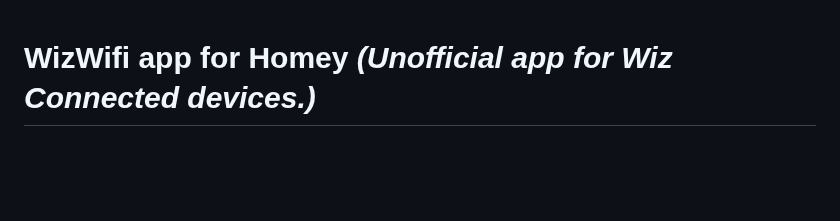
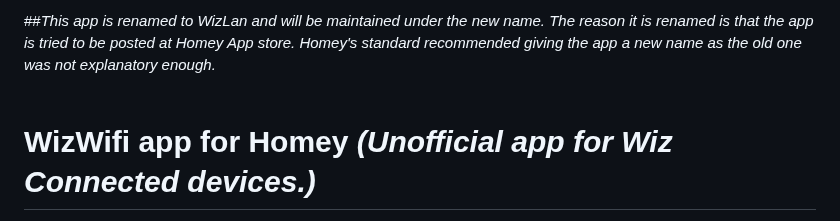
Before and after one commit to boeyum/WizWiFi, a Markdown page: README.md, the part around the change. GitHub-like rendering; blank space fills up the shorter version.

Commit message:
Update README.md
Message about renaming

```diff
--- a/README.md
+++ b/README.md
@@ -1,3 +1,5 @@
+##<i>This app is renamed to WizLan and will be maintained under the new name. The reason it is renamed is that the app is tried to be posted at Homey App store. Homey's standard recommended giving the app a new name as the old one was not explanatory enough.</i>
+<br><br>
 # WizWifi app for Homey *(Unofficial app for Wiz Connected devices.)*
 
 The company Wiz ([https://www.wizconnected.com/](https://www.wizconnected.com/)) has developed several smart light bulbs and other devices based on a WiFi interface. In order to be able to use the bulbs and other devices (in the local WiFi network) together with Homey, there was a need to develop a new app. The app is not based on any official API from Wiz, and the use of the app is therefore at your own risk.
```
